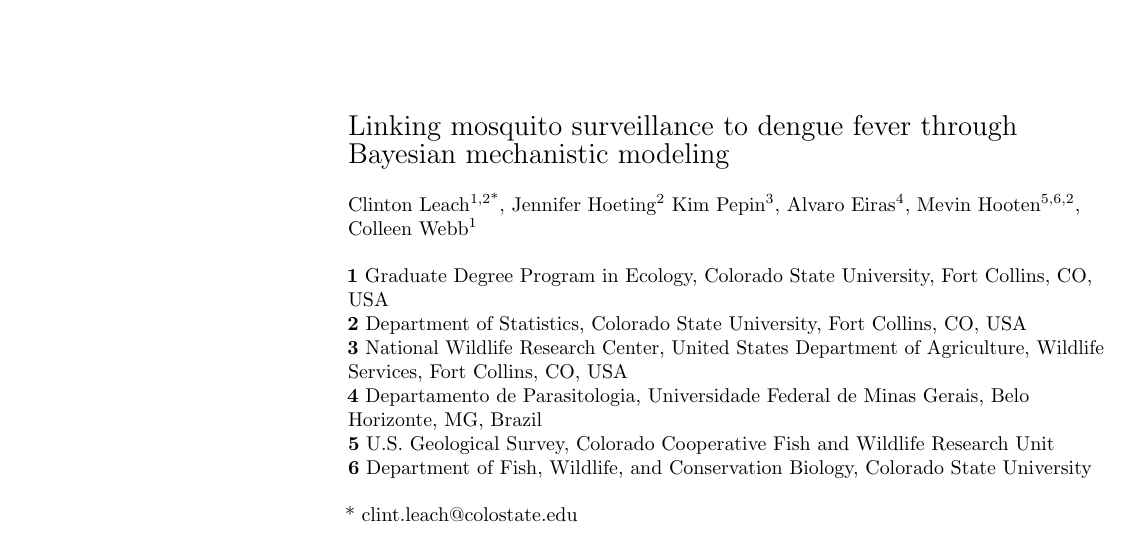
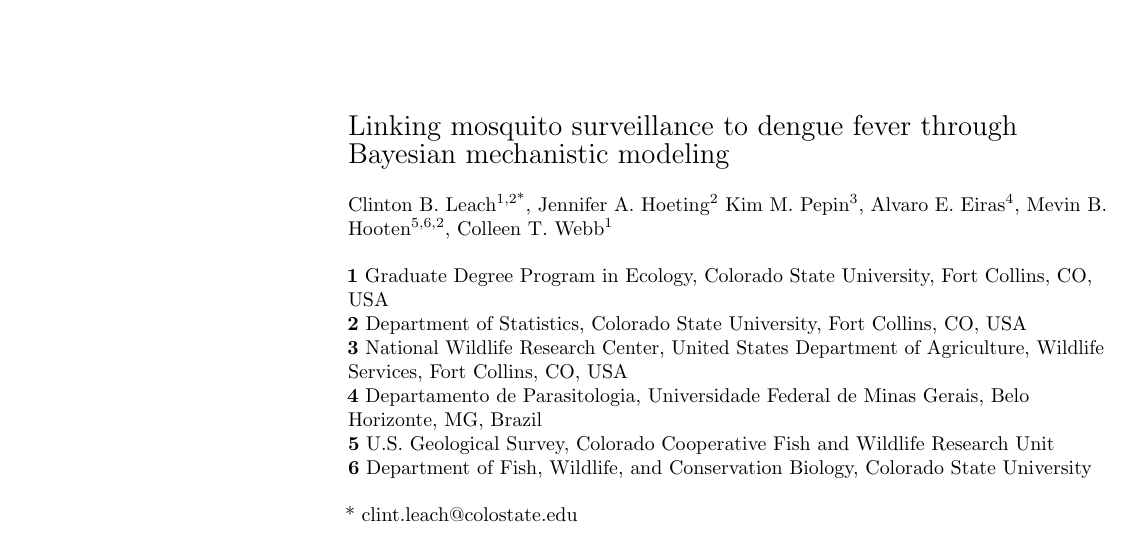
Before and after one commit to clint-leach/mosquito-recon, a LaTeX document (Manuscript/ms.tex): part of page 1 of 17, cut so that both start at the same text. Compiled offline with pdfLaTeX.

Commit message:
Adding middle initials to author list

```diff
--- a/Manuscript/ms.tex
+++ b/Manuscript/ms.tex
@@ -183,12 +183,12 @@
 \newline
 % Insert author names, affiliations and corresponding author email (do not include titles, positions, or degrees).
 \\
-Clinton Leach\textsuperscript{1,2*},
-Jennifer Hoeting\textsuperscript{2}
-Kim Pepin\textsuperscript{3},
-Alvaro Eiras\textsuperscript{4},
-Mevin Hooten\textsuperscript{5,6,2},
-Colleen Webb\textsuperscript{1}
+Clinton B. Leach\textsuperscript{1,2*},
+Jennifer A. Hoeting\textsuperscript{2}
+Kim M. Pepin\textsuperscript{3},
+Alvaro E. Eiras\textsuperscript{4},
+Mevin B. Hooten\textsuperscript{5,6,2},
+Colleen T. Webb\textsuperscript{1}
 
 
 \bigskip
```
